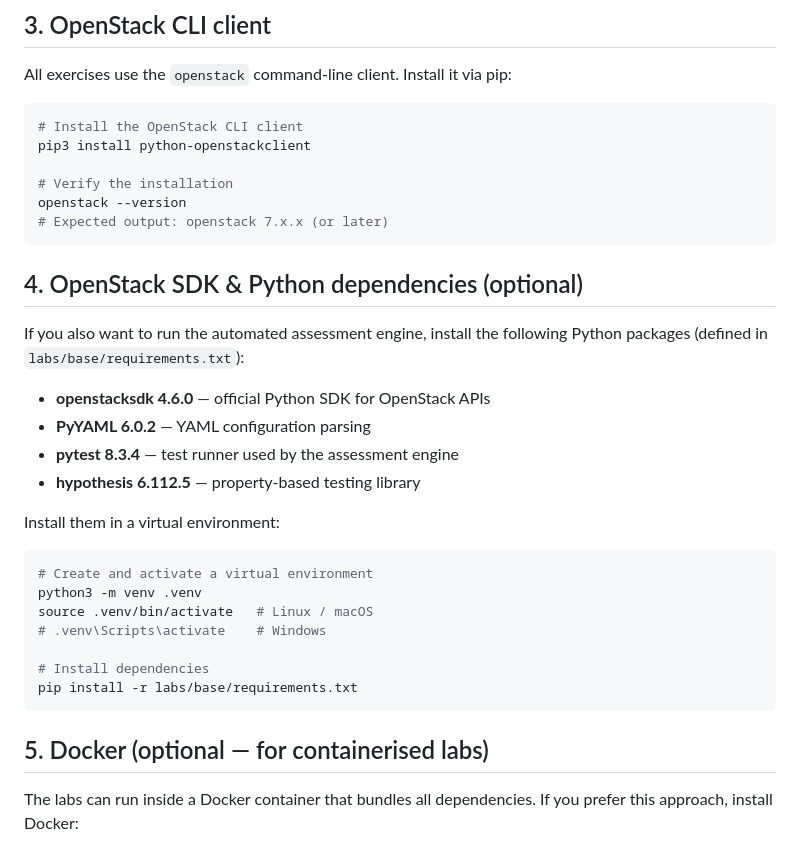
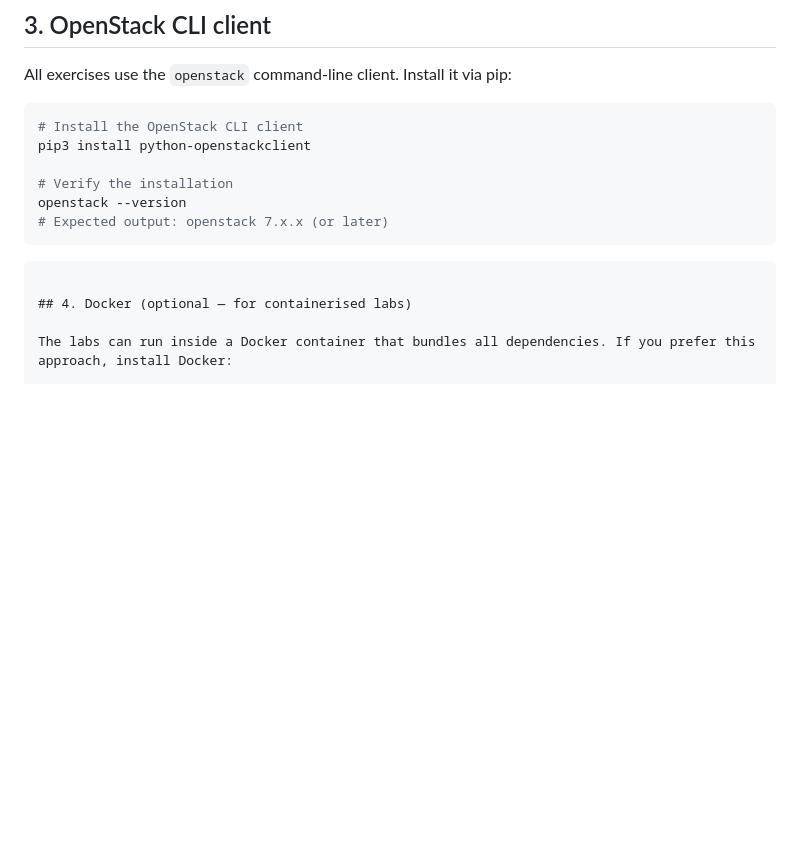
Before and after one commit to Sam9682/opcp-openstack-first-steps, a Markdown page: Prerequisites.md, the part around one of its changes. GitHub-like rendering; blank space fills up the shorter version.

````diff
--- a/Prerequisites.md
+++ b/Prerequisites.md
@@ -50,28 +50,9 @@ openstack --version
 # Expected output: openstack 7.x.x (or later)
 ```
 
-## 4. OpenStack SDK & Python dependencies (optional)
-
-If you also want to run the automated assessment engine, install the following Python packages (defined in `labs/base/requirements.txt`):
-
-- **openstacksdk 4.6.0** — official Python SDK for OpenStack APIs
-- **PyYAML 6.0.2** — YAML configuration parsing
-- **pytest 8.3.4** — test runner used by the assessment engine
-- **hypothesis 6.112.5** — property-based testing library
-
-Install them in a virtual environment:
-
-```bash
-# Create and activate a virtual environment
-python3 -m venv .venv
-source .venv/bin/activate   # Linux / macOS
-# .venv\Scripts\activate    # Windows
-
-# Install dependencies
-pip install -r labs/base/requirements.txt
 ```
 
-## 5. Docker (optional — for containerised labs)
+## 4. Docker (optional — for containerised labs)
 
 The labs can run inside a Docker container that bundles all dependencies. If you prefer this approach, install Docker:
 
````
Also changed, not shown: other parts of Prerequisites.md (+2 -43 lines).
